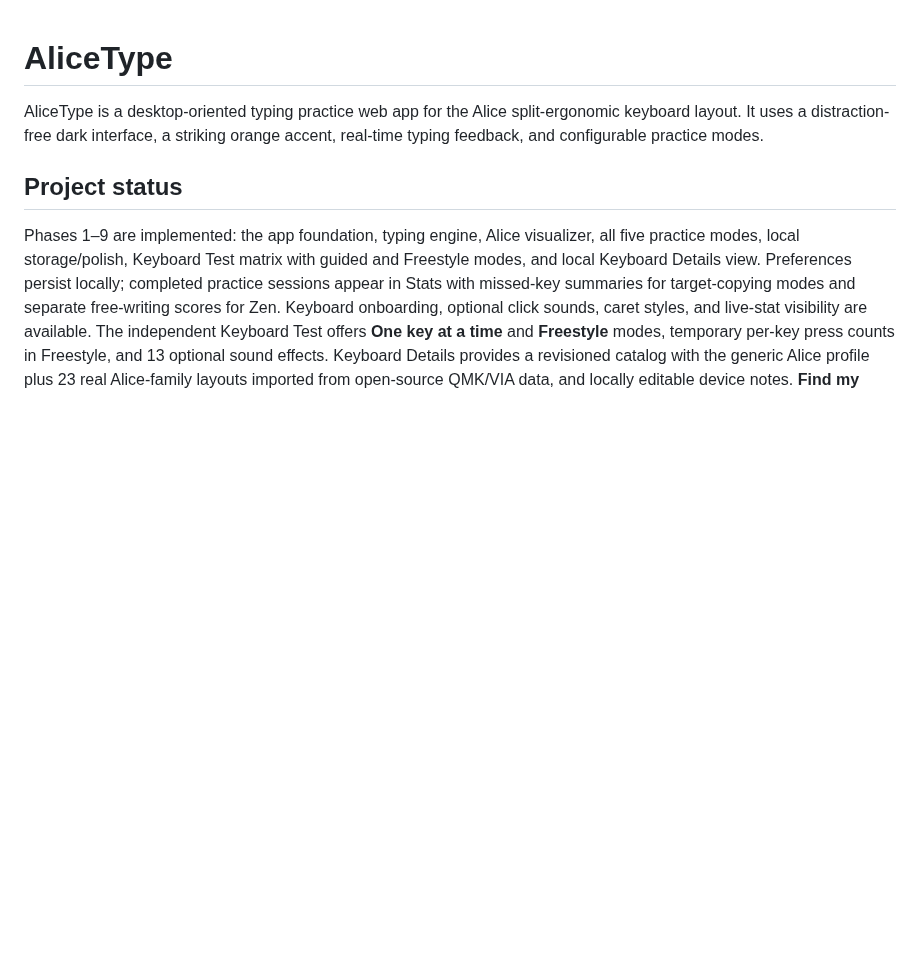
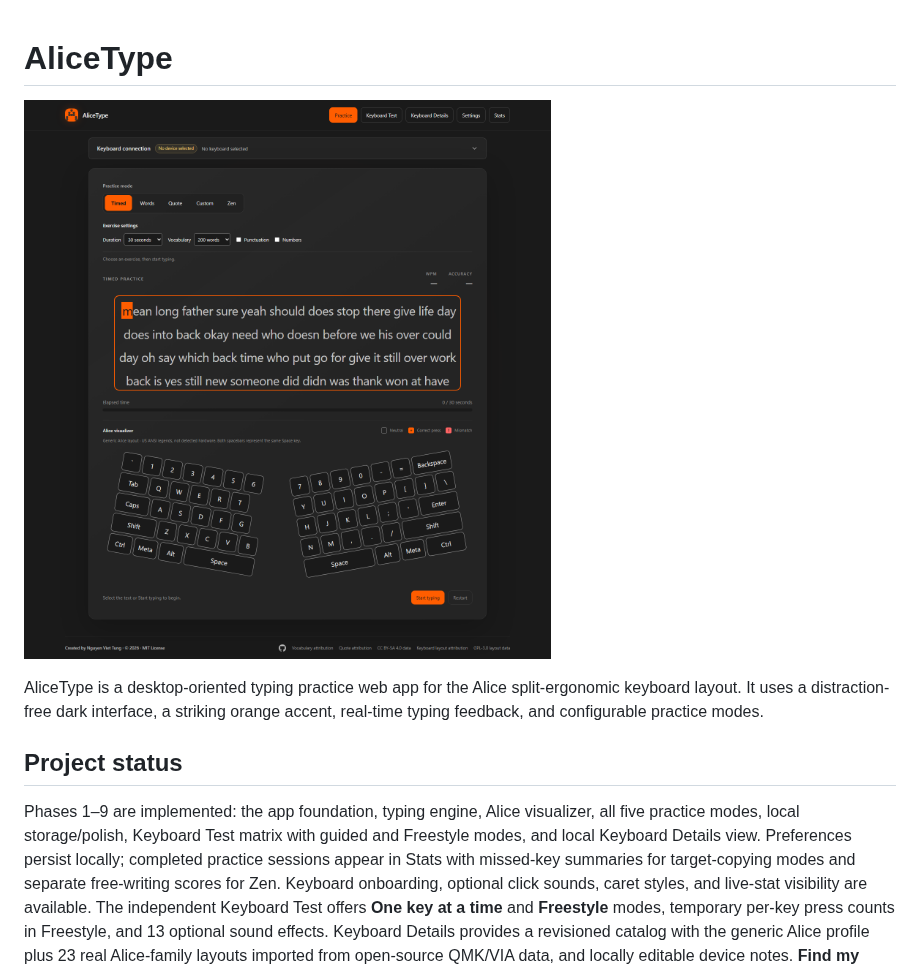
Before and after one commit to nguyenviettung7691/alice-type, a Markdown page: README.md, the part around the change. GitHub-like rendering; pictures changed too: doc/images/homepage.png (added); blank space fills up the shorter version.

Commit message:
Add GitHub footer link, keycap-A logo, and README screenshot
Co-authored-by: Copilot <223556219+Copilot@users.noreply.github.com>

```diff
--- a/README.md
+++ b/README.md
@@ -1,4 +1,6 @@
 # AliceType
+
+![AliceType homepage showing the Practice view with the Alice keyboard visualizer](doc/images/homepage.png)
 
 AliceType is a desktop-oriented typing practice web app for the Alice split-ergonomic keyboard layout. It uses a distraction-free dark interface, a striking orange accent, real-time typing feedback, and configurable practice modes.
 
```
Also changed, not shown: 3 other files.
